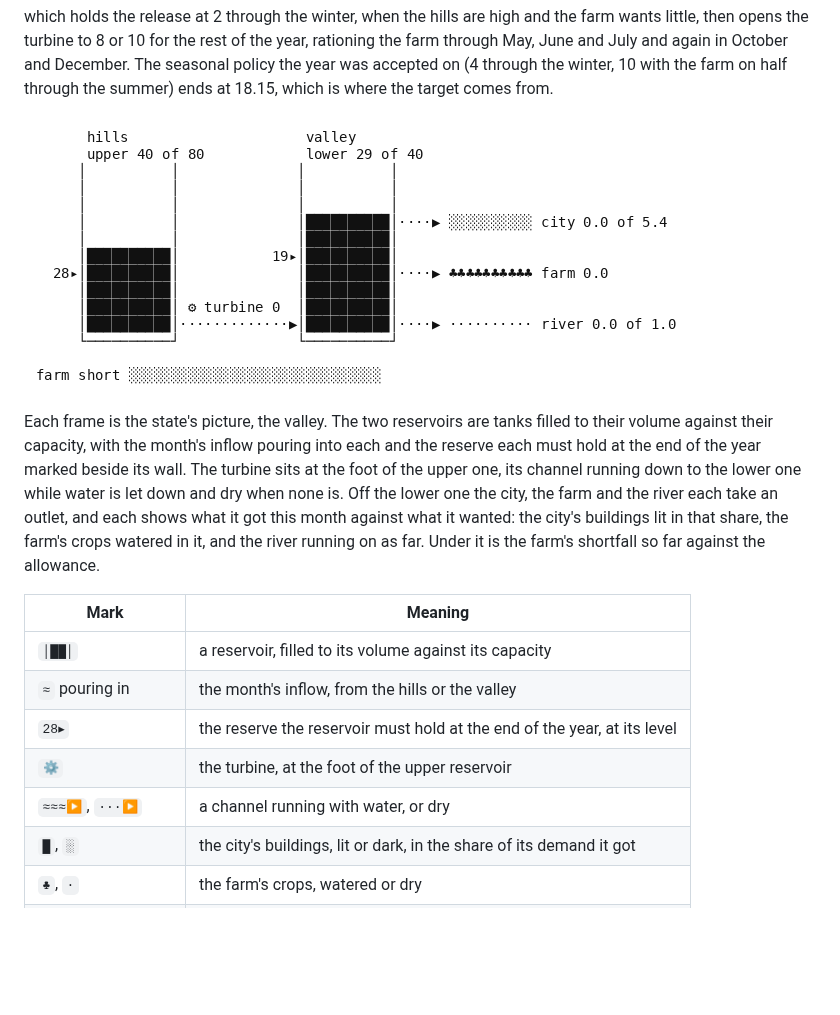
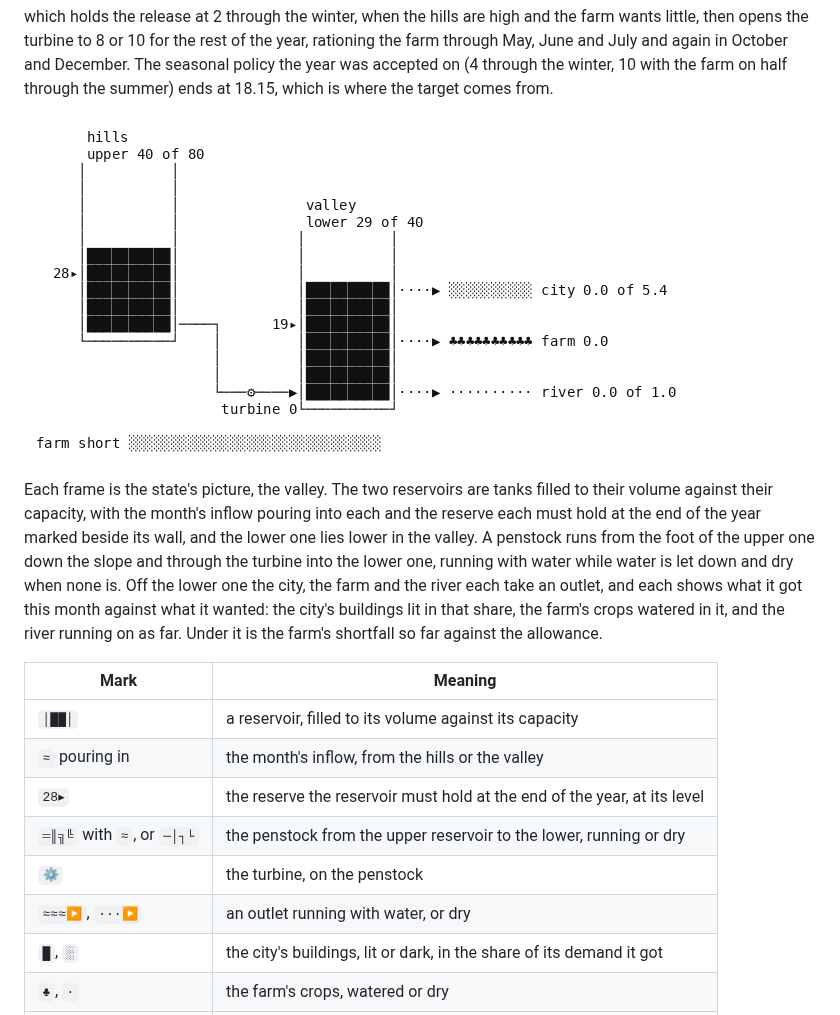
Before and after one commit to MFaisalZaki/Planiverse, a Markdown page: docs/environments/reservoir.md, the part around the change. Rendered like a GitHub page; pictures changed too: docs/renders/reservoir.gif; blank space fills up the shorter version.

```diff
--- a/docs/environments/reservoir.md
+++ b/docs/environments/reservoir.md
@@ -136,8 +136,9 @@ where the target comes from.
 
 Each frame is the state's picture, the valley. The two reservoirs are tanks filled to their volume
 against their capacity, with the month's inflow pouring into each and the reserve each must hold at
-the end of the year marked beside its wall. The turbine sits at the foot of the upper one, its
-channel running down to the lower one while water is let down and dry when none is. Off the lower
+the end of the year marked beside its wall, and the lower one lies lower in the valley. A penstock
+runs from the foot of the upper one down the slope and through the turbine into the lower one,
+running with water while water is let down and dry when none is. Off the lower
 one the city, the farm and the river each take an outlet, and each shows what it got this month
 against what it wanted: the city's buildings lit in that share, the farm's crops watered in it, and
 the river running on as far. Under it is the farm's shortfall so far against the allowance.
@@ -147,8 +148,9 @@ the river running on as far. Under it is the farm's shortfall so far against the
 | `│██│` | a reservoir, filled to its volume against its capacity |
 | `≈` pouring in | the month's inflow, from the hills or the valley |
 | `28▸` | the reserve the reservoir must hold at the end of the year, at its level |
-| `⚙` | the turbine, at the foot of the upper reservoir |
-| `≈≈≈▶`, `···▶` | a channel running with water, or dry |
+| `═║╗╚` with `≈`, or `─│┐└` | the penstock from the upper reservoir to the lower, running or dry |
+| `⚙` | the turbine, on the penstock |
+| `≈≈≈▶`, `···▶` | an outlet running with water, or dry |
 | `█`, `░` | the city's buildings, lit or dark, in the share of its demand it got |
 | `♣`, `·` | the farm's crops, watered or dry |
 | `≈`, `·` downstream | the river, running as far as its share was met |
```
Also changed, not shown: docs/renders/reservoir.png, 1 other file.
